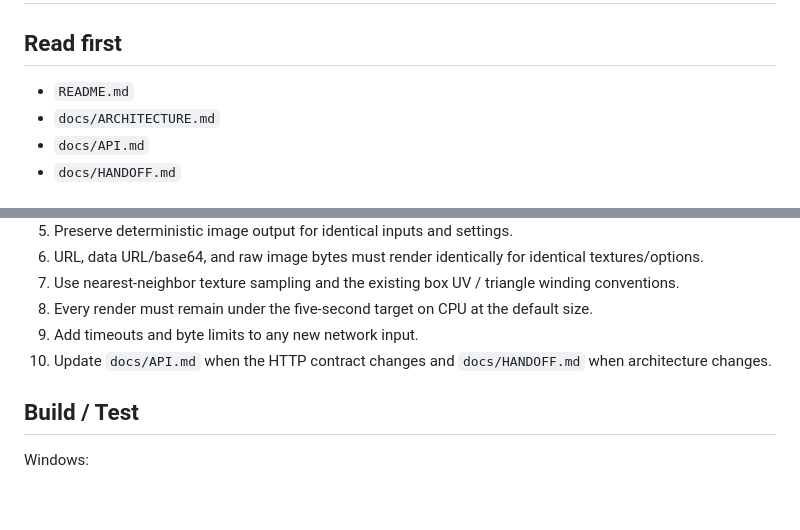
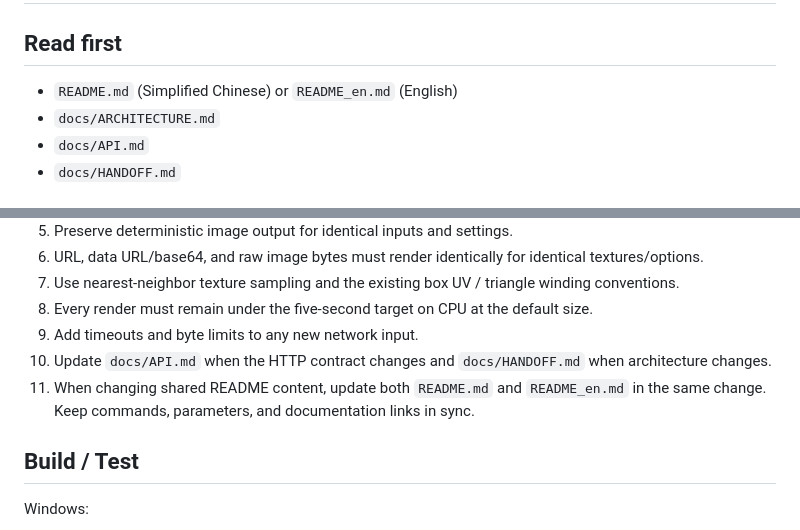
Before and after one commit to LanYangYang-114/fleece-render, a Markdown page: AGENTS.md, 2 parts joined by grey strips. GitHub-like rendering; blank space fills up the shorter version.

Commit message:
Update documentation

```diff
--- a/AGENTS.md
+++ b/AGENTS.md
@@ -2,7 +2,7 @@
 
 ## Read first
 
-- `README.md`
+- `README.md` (Simplified Chinese) or `README_en.md` (English)
 - `docs/ARCHITECTURE.md`
 - `docs/API.md`
 - `docs/HANDOFF.md`
@@ -19,6 +19,7 @@
 8. Every render must remain under the five-second target on CPU at the default size.
 9. Add timeouts and byte limits to any new network input.
 10. Update `docs/API.md` when the HTTP contract changes and `docs/HANDOFF.md` when architecture changes.
+11. When changing shared README content, update both `README.md` and `README_en.md` in the same change. Keep commands, parameters, and documentation links in sync.
 
 ## Build / Test
 
```
Also changed, not shown: README.md (+32 -3 lines), README_en.md (added, +77 -0 lines), docs/HANDOFF.md (+2 -1 lines), assets/example_3d.png (added), assets/example_avatar.png (added).
